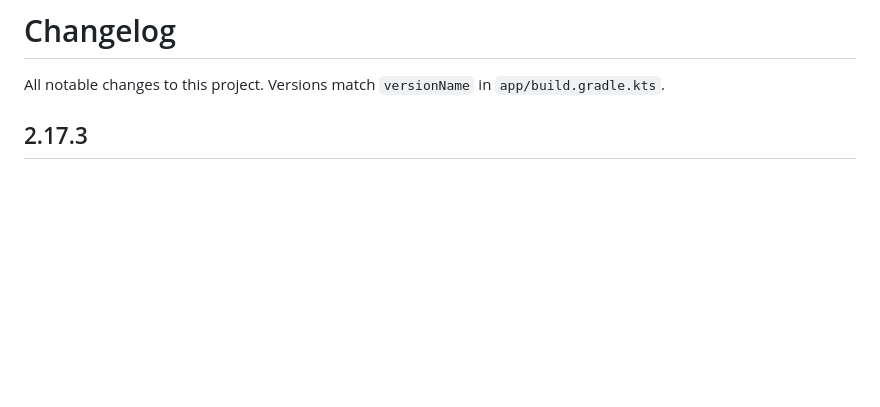
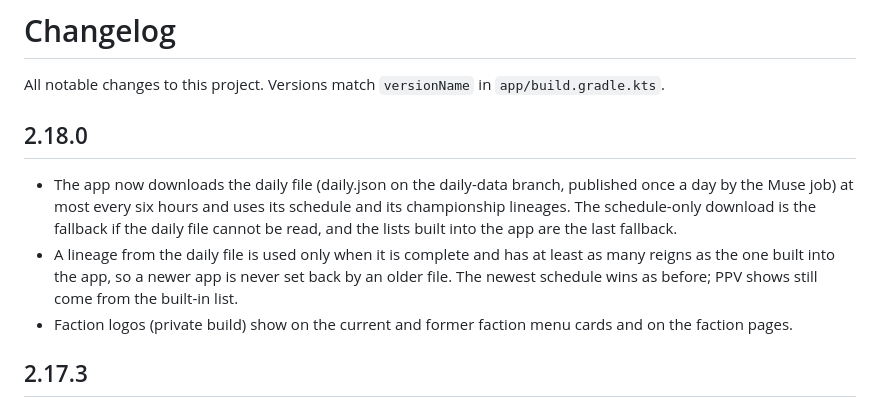
Before and after one commit to ryantrotty/StardomWorld, a Markdown page: CHANGELOG.md, the part around the change. Rendered like a GitHub page; blank space fills up the shorter version.

Commit message:
Changelog 2.18.0
Co-Authored-By: Claude Sonnet 5.5 <noreply@anthropic.com>
Claude-Session: https://claude.ai/code/session_01AB1BBhZZxji7iGAGMhsWux

```diff
--- a/CHANGELOG.md
+++ b/CHANGELOG.md
@@ -1,6 +1,12 @@
 # Changelog
 
 All notable changes to this project. Versions match `versionName` in `app/build.gradle.kts`.
+
+## 2.18.0
+
+- The app now downloads the daily file (daily.json on the daily-data branch, published once a day by the Muse job) at most every six hours and uses its schedule and its championship lineages. The schedule-only download is the fallback if the daily file cannot be read, and the lists built into the app are the last fallback.
+- A lineage from the daily file is used only when it is complete and has at least as many reigns as the one built into the app, so a newer app is never set back by an older file. The newest schedule wins as before; PPV shows still come from the built-in list.
+- Faction logos (private build) show on the current and former faction menu cards and on the faction pages.
 
 ## 2.17.3
 
```
